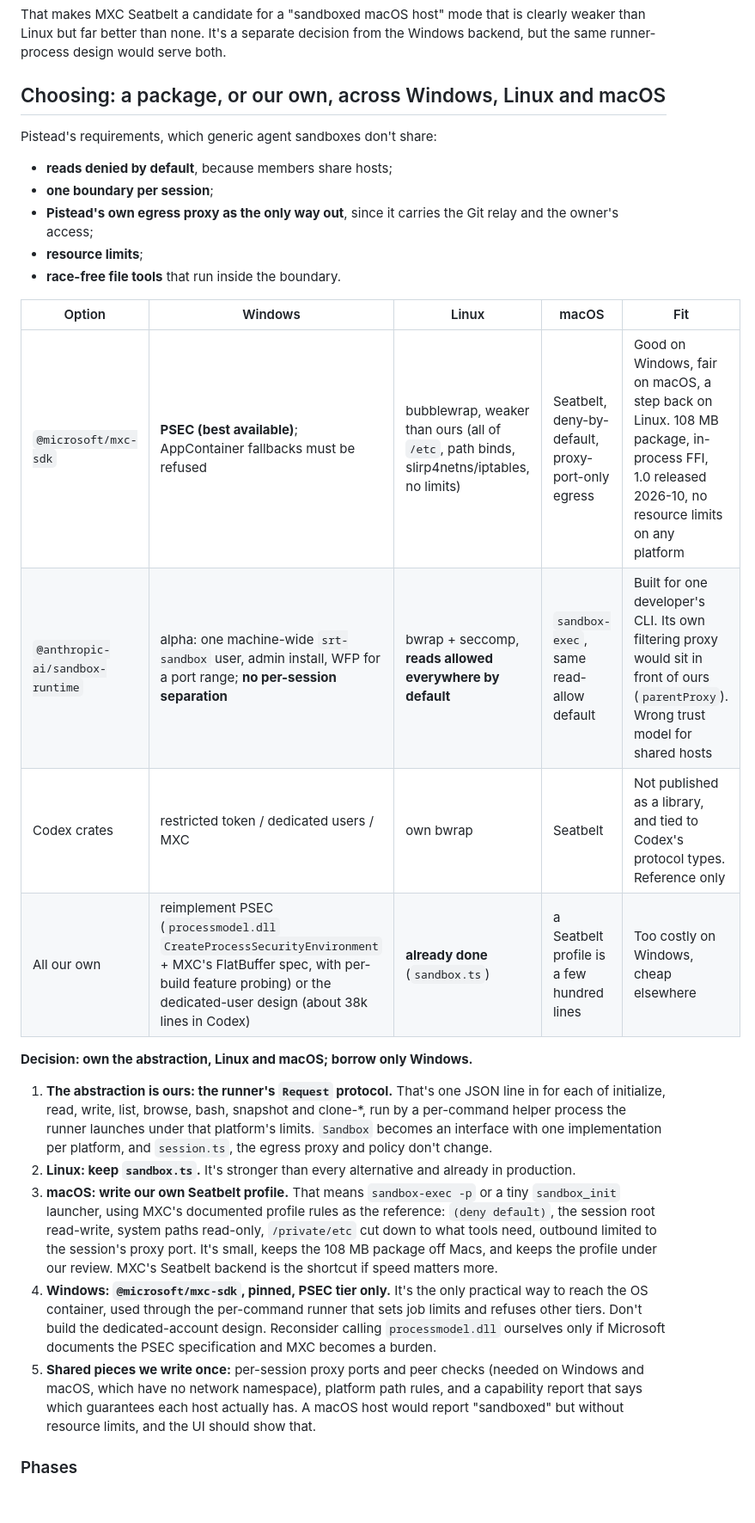
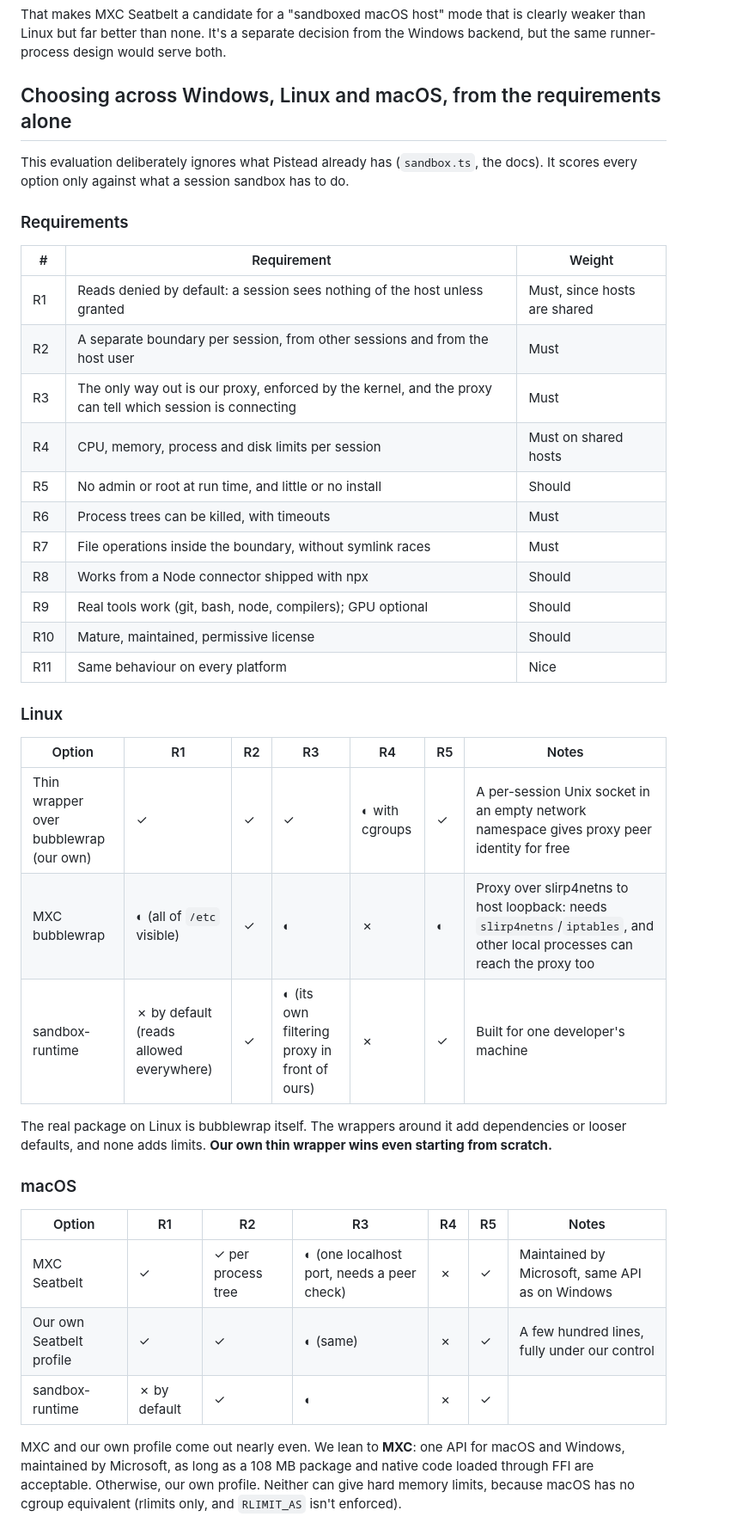
Before and after one commit to OpenCara/pistead, a Markdown page: docs/design/windows-sandbox.md, the part around one of its changes. Shown at 86% size. Drawn GitHub-style; blank space fills up the shorter version.

Commit message:
Windows sandbox design: evaluate options from the requirements alone; WSL2 stays the Windows default, MXC leaned to on macOS

```diff
--- a/docs/design/windows-sandbox.md
+++ b/docs/design/windows-sandbox.md
@@ -252,41 +257,48 @@ That makes MXC Seatbelt a candidate for a "sandboxed macOS host" mode that is cl
 better than none. It's a separate decision from the Windows backend, but the same runner-process design would serve
 both.
 
-## Choosing: a package, or our own, across Windows, Linux and macOS
+## Choosing across Windows, Linux and macOS, from the requirements alone
 
-Pistead's requirements, which generic agent sandboxes don't share:
+This evaluation deliberately ignores what Pistead already has (`sandbox.ts`, the docs). It scores every option only
+against what a session sandbox has to do.
 
-- **reads denied by default**, because members share hosts;
-- **one boundary per session**;
-- **Pistead's own egress proxy as the only way out**, since it carries the Git relay and the owner's access;
-- **resource limits**;
-- **race-free file tools** that run inside the boundary.
+### Requirements
 
-| Option | Windows | Linux | macOS | Fit |
-|---|---|---|---|---|
-| `@microsoft/mxc-sdk` | **PSEC (best available)**; AppContainer fallbacks must be refused | bubblewrap, weaker than ours (all of `/etc`, path binds, slirp4netns/iptables, no limits) | Seatbelt, deny-by-default, proxy-port-only egress | Good on Windows, fair on macOS, a step back on Linux. 108 MB package, in-process FFI, 1.0 released 2026-10, no resource limits on any platform |
-| `@anthropic-ai/sandbox-runtime` | alpha: one machine-wide `srt-sandbox` user, admin install, WFP for a port range; **no per-session separation** | bwrap + seccomp, **reads allowed everywhere by default** | `sandbox-exec`, same read-allow default | Built for one developer's CLI. Its own filtering proxy would sit in front of ours (`parentProxy`). Wrong trust model for shared hosts |
-| Codex crates | restricted token / dedicated users / MXC | own bwrap | Seatbelt | Not published as a library, and tied to Codex's protocol types. Reference only |
-| All our own | reimplement PSEC (`processmodel.dll` `CreateProcessSecurityEnvironment` + MXC's FlatBuffer spec, with per-build feature probing) or the dedicated-user design (about 38k lines in Codex) | **already done** (`sandbox.ts`) | a Seatbelt profile is a few hundred lines | Too costly on Windows, cheap elsewhere |
+| # | Requirement | Weight |
+|---|---|---|
+| R1 | Reads denied by default: a session sees nothing of the host unless granted | Must, since hosts are shared |
+| R2 | A separate boundary per session, from other sessions and from the host user | Must |
+| R3 | The only way out is our proxy, enforced by the kernel, and the proxy can tell which session is connecting | Must |
+| R4 | CPU, memory, process and disk limits per session | Must on shared hosts |
+| R5 | No admin or root at run time, and little or no install | Should |
+| R6 | Process trees can be killed, with timeouts | Must |
+| R7 | File operations inside the boundary, without symlink races | Must |
+| R8 | Works from a Node connector shipped with npx | Should |
+| R9 | Real tools work (git, bash, node, compilers); GPU optional | Should |
+| R10 | Mature, maintained, permissive license | Should |
+| R11 | Same behaviour on every platform | Nice |
 
-**Decision: own the abstraction, Linux and macOS; borrow only Windows.**
+### Linux
 
-1. **The abstraction is ours: the runner's `Request` protocol.** That's one JSON line in for each of initialize,
-   read, write, list, browse, bash, snapshot and clone-*, run by a per-command helper process the runner launches
-   under that platform's limits. `Sandbox` becomes an interface with one implementation per platform, and
-   `session.ts`, the egress proxy and policy don't change.
-2. **Linux: keep `sandbox.ts`.** It's stronger than every alternative and already in production.
-3. **macOS: write our own Seatbelt profile.** That means `sandbox-exec -p` or a tiny `sandbox_init` launcher, using
-   MXC's documented profile rules as the reference: `(deny default)`, the session root read-write, system paths
-   read-only, `/private/etc` cut down to what tools need, outbound limited to the session's proxy port. It's small,
-   keeps the 108 MB package off Macs, and keeps the profile under our review. MXC's Seatbelt backend is the
-   shortcut if speed matters more.
-4. **Windows: `@microsoft/mxc-sdk`, pinned, PSEC tier only.** It's the only practical way to reach the OS container,
-   used through the per-command runner that sets job limits and refuses other tiers. Don't build the
-   dedicated-account design. Reconsider calling `processmodel.dll` ourselves only if Microsoft documents the PSEC
-   specification and MXC becomes a burden.
-5. **Shared pieces we write once:** per-session proxy ports and peer checks (needed on Windows and macOS, which have no
-   network namespace), platform path rules, and a capability report that says which guarantees each host actually
-   has. A macOS host would report "sandboxed" but without resource limits, and the UI should show that.
+| Option | R1 | R2 | R3 | R4 | R5 | Notes |
+|---|---|---|---|---|---|---|
+| Thin wrapper over bubblewrap (our own) | ✓ | ✓ | ✓ | ◐ with cgroups | ✓ | A per-session Unix socket in an empty network namespace gives proxy peer identity for free |
+| MXC bubblewrap | ◐ (all of `/etc` visible) | ✓ | ◐ | ✗ | ◐ | Proxy over slirp4netns to host loopback: needs `slirp4netns`/`iptables`, and other local processes can reach the proxy too |
+| sandbox-runtime | ✗ by default (reads allowed everywhere) | ✓ | ◐ (its own filtering proxy in front of ours) | ✗ | ✓ | Built for one developer's machine |
 
-### Phases
+The real package on Linux is bubblewrap itself. The wrappers around it add dependencies or looser defaults, and none
+adds limits. **Our own thin wrapper wins even starting from scratch.**
+
+### macOS
+
+| Option | R1 | R2 | R3 | R4 | R5 | Notes |
+|---|---|---|---|---|---|---|
+| MXC Seatbelt | ✓ | ✓ per process tree | ◐ (one localhost port, needs a peer check) | ✗ | ✓ | Maintained by Microsoft, same API as on Windows |
+| Our own Seatbelt profile | ✓ | ✓ | ◐ (same) | ✗ | ✓ | A few hundred lines, fully under our control |
+| sandbox-runtime | ✗ by default | ✓ | ◐ | ✗ | ✓ | |
+
+MXC and our own profile come out nearly even. We lean to **MXC**: one API for macOS and Windows, maintained by
+Microsoft, as long as a 108 MB package and native code loaded through FFI are acceptable. Otherwise, our own
+profile. Neither can give hard memory limits, because macOS has no cgroup equivalent (rlimits only, and
+`RLIMIT_AS` isn't enforced).
+
```
Also changed, not shown: other parts of docs/design/windows-sandbox.md (+52 -2 lines).
